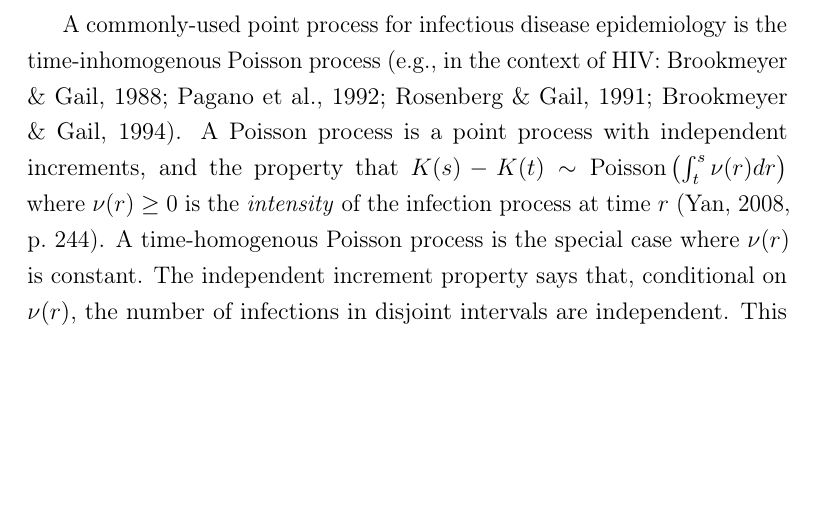
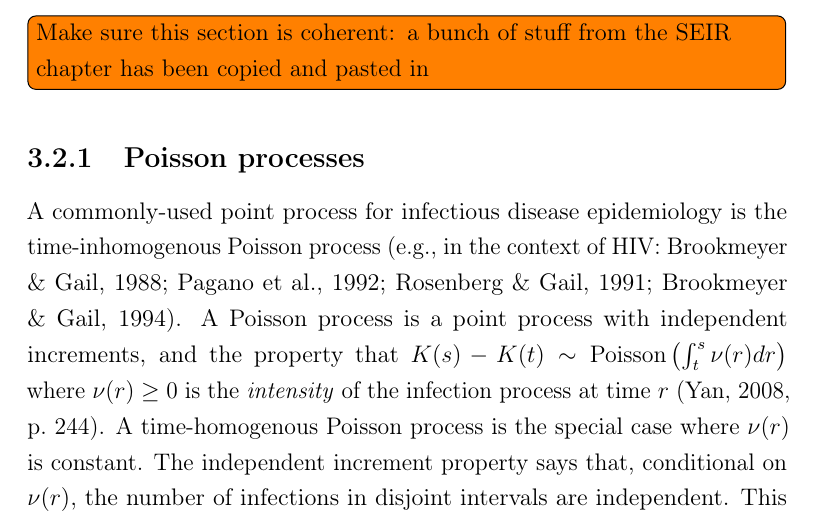
Before and after one commit to joshuablake/thesis, a LaTeX thesis (incidence-prevalence.tex): part of page 4 of 15, cut at the place of the change, the shorter picture padded with empty space. Compiled offline with pdfLaTeX.

Commit message:
Updates from Overleaf

```diff
--- a/incidence-prevalence.tex
+++ b/incidence-prevalence.tex
@@ -77,6 +77,10 @@ In the context of a disease, the point process can be discretised into the incid
 
 A counting process has \emph{independent increments} if the number of events in disjoint intervals are independent conditional on the intensity~\autocite[244]{yanDistribution}.
 That is, for any $t_1 < t_2 < t_3 < t_4$, $K(t_2) - K(t_1)$ and $K(t_4) - K(t_3)$ are independent.
+
+\todo[inline]{Make sure this section is coherent: a bunch of stuff from the SEIR chapter has been copied and pasted in}
+
+\subsection{Poisson processes}
 
 A commonly-used point process for infectious disease epidemiology is the time-inhomogenous Poisson process~\autocites[e.g., in the context of HIV:][]{brookmeyerMethod}{paganoHIV}{rosenbergBackcalculation}{brookmeyerBackcalculation}.
 A Poisson process is a point process with independent increments, and the property that $K(s) - K(t) \dist \Poi\left(\int^s_t \nu(r) dr \right)$ where $\nu(r) \geq 0$ is the \emph{intensity} of the infection process at time $r$~\autocites[244]{yanDistribution}.
```
